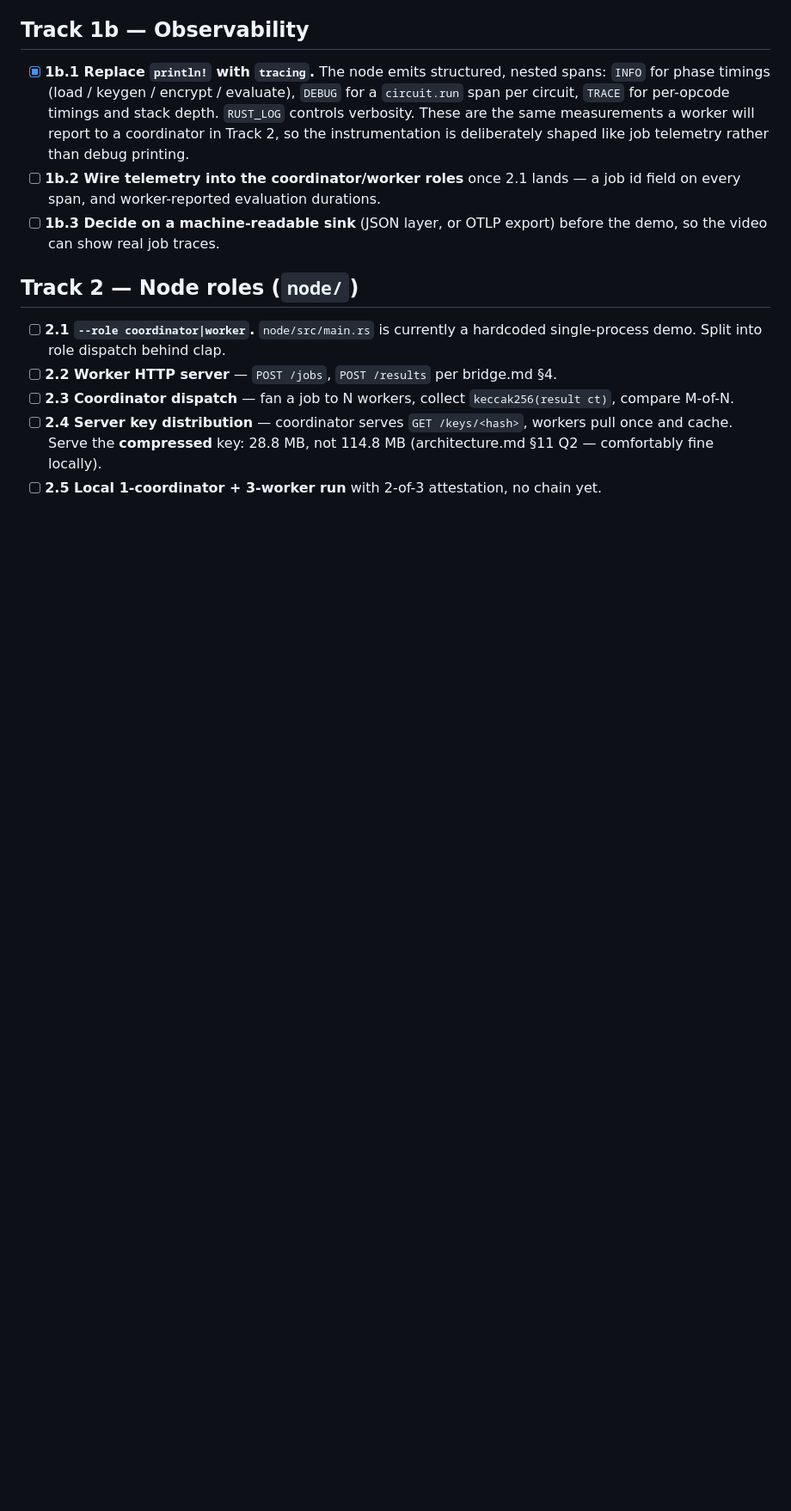
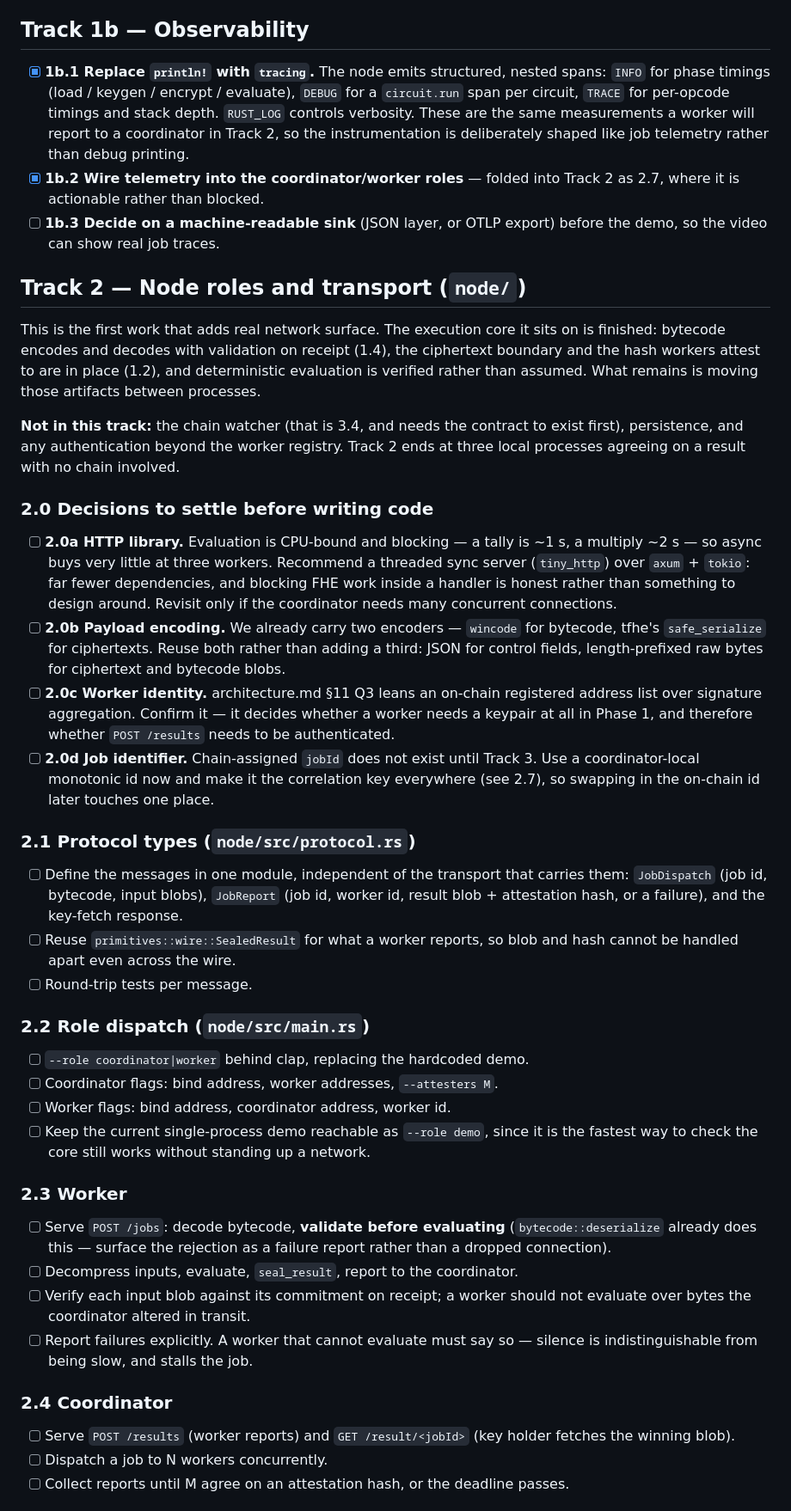
Before and after one commit to muse254/disca, a Markdown page: docs/tasks.md, the part around one of its changes. Shown at 86% size. Drawn GitHub-style; blank space fills up the shorter version.

Commit message:
doc: expand Track 2 into an actionable checklist
The five-line placeholder assumed a lot that the last few PRs have since
settled. Rewrites it against what the execution core actually provides now:
bytecode that validates on receipt, a ciphertext boundary, and an attestation
hash a worker can produce in one call.

Adds a 2.0 block for the decisions that should be made before any code is
written -- HTTP library, payload encoding, worker identity, and job ids -- since
each of them changes the shape of the modules that follow.

Two items worth calling out are new rather than restatements. Workers verify
input blobs against their commitments on receipt, so a worker never evaluates
over bytes the coordinator altered in transit. And the local end-to-end run
includes a deliberately faulty worker, because a job where every worker agrees
demonstrates nothing about M-of-N.

Also records that disagreement is a finding rather than noise: determinism is
verified, so honest workers cannot disagree and a mismatch means a faulty or
dishonest worker.

1b.2 folds into 2.7, where it is actionable instead of blocked.

```diff
--- a/docs/tasks.md
+++ b/docs/tasks.md
@@ -89,20 +89,80 @@ Cheap, unblocks estimation, and none of it burns hackathon hours.
       are the same measurements a worker will report to a coordinator in
       Track 2, so the instrumentation is deliberately shaped like job telemetry
       rather than debug printing.
-- [ ] **1b.2 Wire telemetry into the coordinator/worker roles** once 2.1 lands —
-      a job id field on every span, and worker-reported evaluation durations.
+- [x] **1b.2 Wire telemetry into the coordinator/worker roles** — folded into
+      Track 2 as 2.7, where it is actionable rather than blocked.
 - [ ] **1b.3 Decide on a machine-readable sink** (JSON layer, or OTLP export)
       before the demo, so the video can show real job traces.
 
-## Track 2 — Node roles (`node/`)
+## Track 2 — Node roles and transport (`node/`)
 
-- [ ] **2.1 `--role coordinator|worker`.** `node/src/main.rs` is currently a
-      hardcoded single-process demo. Split into role dispatch behind clap.
-- [ ] **2.2 Worker HTTP server** — `POST /jobs`, `POST /results` per bridge.md §4.
-- [ ] **2.3 Coordinator dispatch** — fan a job to N workers, collect
-      `keccak256(result ct)`, compare M-of-N.
-- [ ] **2.4 Server key distribution** — coordinator serves `GET /keys/<hash>`,
-      workers pull once and cache. Serve the **compressed** key: 28.8 MB, not
-      114.8 MB (architecture.md §11 Q2 — comfortably fine locally).
-- [ ] **2.5 Local 1-coordinator + 3-worker run** with 2-of-3 attestation, no
-      chain yet.
+This is the first work that adds real network surface. The execution core it
+sits on is finished: bytecode encodes and decodes with validation on receipt
+(1.4), the ciphertext boundary and the hash workers attest to are in place
+(1.2), and deterministic evaluation is verified rather than assumed. What
+remains is moving those artifacts between processes.
+
+**Not in this track:** the chain watcher (that is 3.4, and needs the contract to
+exist first), persistence, and any authentication beyond the worker registry.
+Track 2 ends at three local processes agreeing on a result with no chain
+involved.
+
+### 2.0 Decisions to settle before writing code
+
+- [ ] **2.0a HTTP library.** Evaluation is CPU-bound and blocking — a tally is
+      ~1 s, a multiply ~2 s — so async buys very little at three workers.
+      Recommend a threaded sync server (`tiny_http`) over `axum` + `tokio`:
+      far fewer dependencies, and blocking FHE work inside a handler is honest
+      rather than something to design around. Revisit only if the coordinator
+      needs many concurrent connections.
+- [ ] **2.0b Payload encoding.** We already carry two encoders — `wincode` for
+      bytecode, tfhe's `safe_serialize` for ciphertexts. Reuse both rather than
+      adding a third: JSON for control fields, length-prefixed raw bytes for
+      ciphertext and bytecode blobs.
+- [ ] **2.0c Worker identity.** architecture.md §11 Q3 leans an on-chain
+      registered address list over signature aggregation. Confirm it — it
+      decides whether a worker needs a keypair at all in Phase 1, and therefore
+      whether `POST /results` needs to be authenticated.
+- [ ] **2.0d Job identifier.** Chain-assigned `jobId` does not exist until
+      Track 3. Use a coordinator-local monotonic id now and make it the
+      correlation key everywhere (see 2.7), so swapping in the on-chain id later
+      touches one place.
+
+### 2.1 Protocol types (`node/src/protocol.rs`)
+
+- [ ] Define the messages in one module, independent of the transport that
+      carries them: `JobDispatch` (job id, bytecode, input blobs), `JobReport`
+      (job id, worker id, result blob + attestation hash, or a failure), and the
+      key-fetch response.
+- [ ] Reuse `primitives::wire::SealedResult` for what a worker reports, so blob
+      and hash cannot be handled apart even across the wire.
+- [ ] Round-trip tests per message.
+
+### 2.2 Role dispatch (`node/src/main.rs`)
+
+- [ ] `--role coordinator|worker` behind clap, replacing the hardcoded demo.
+- [ ] Coordinator flags: bind address, worker addresses, `--attesters M`.
+- [ ] Worker flags: bind address, coordinator address, worker id.
+- [ ] Keep the current single-process demo reachable as `--role demo`, since it
+      is the fastest way to check the core still works without standing up a
+      network.
+
+### 2.3 Worker
+
+- [ ] Serve `POST /jobs`: decode bytecode, **validate before evaluating**
+      (`bytecode::deserialize` already does this — surface the rejection as a
+      failure report rather than a dropped connection).
+- [ ] Decompress inputs, evaluate, `seal_result`, report to the coordinator.
+- [ ] Verify each input blob against its commitment on receipt; a worker should
+      not evaluate over bytes the coordinator altered in transit.
+- [ ] Report failures explicitly. A worker that cannot evaluate must say so —
+      silence is indistinguishable from being slow, and stalls the job.
+
+### 2.4 Coordinator
+
+- [ ] Serve `POST /results` (worker reports) and `GET /result/<jobId>` (key
+      holder fetches the winning blob).
+- [ ] Dispatch a job to N workers concurrently.
+- [ ] Collect reports until M agree on an attestation hash, or the deadline
+      passes.
+
```
Also changed, not shown: other parts of docs/tasks.md (+32 -0 lines).
